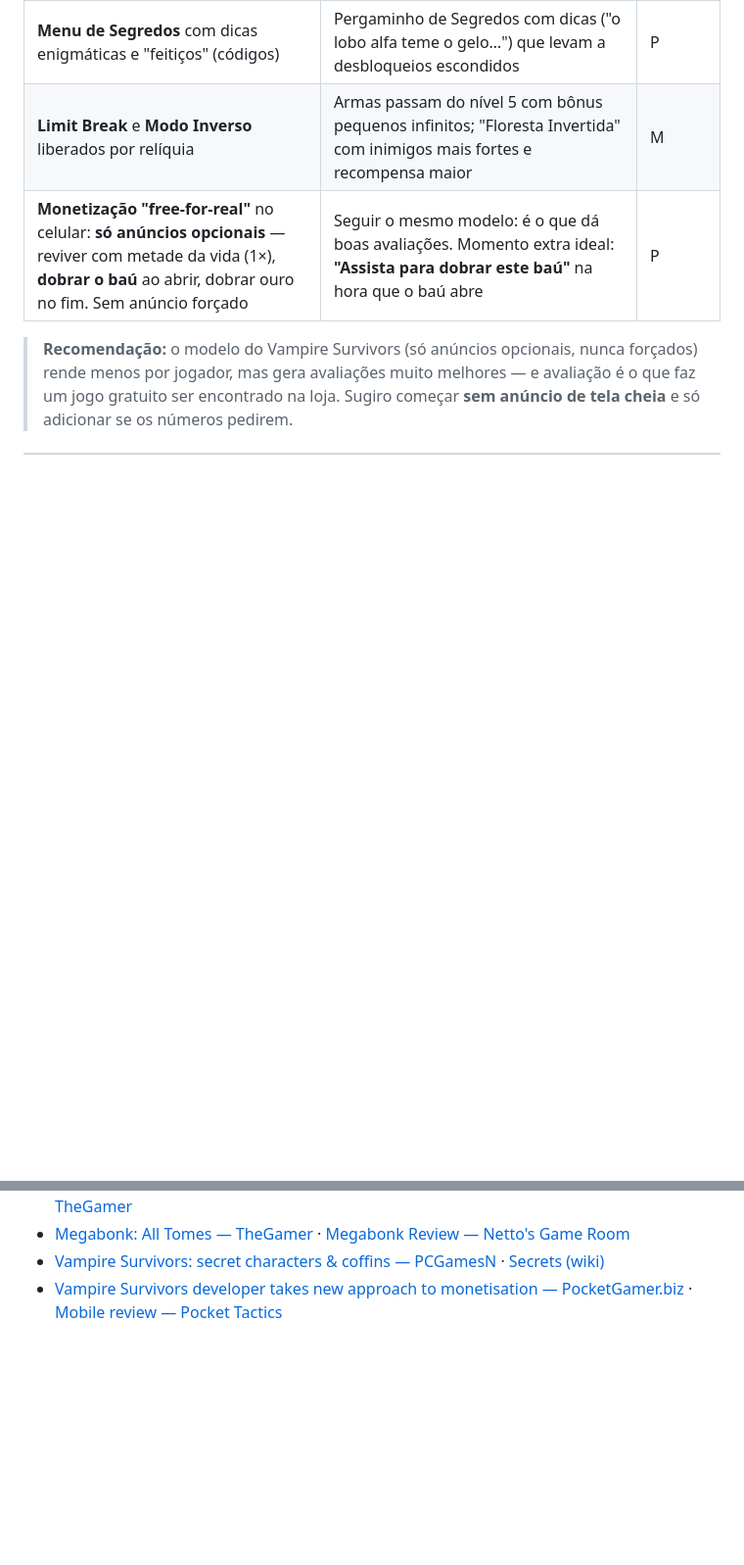
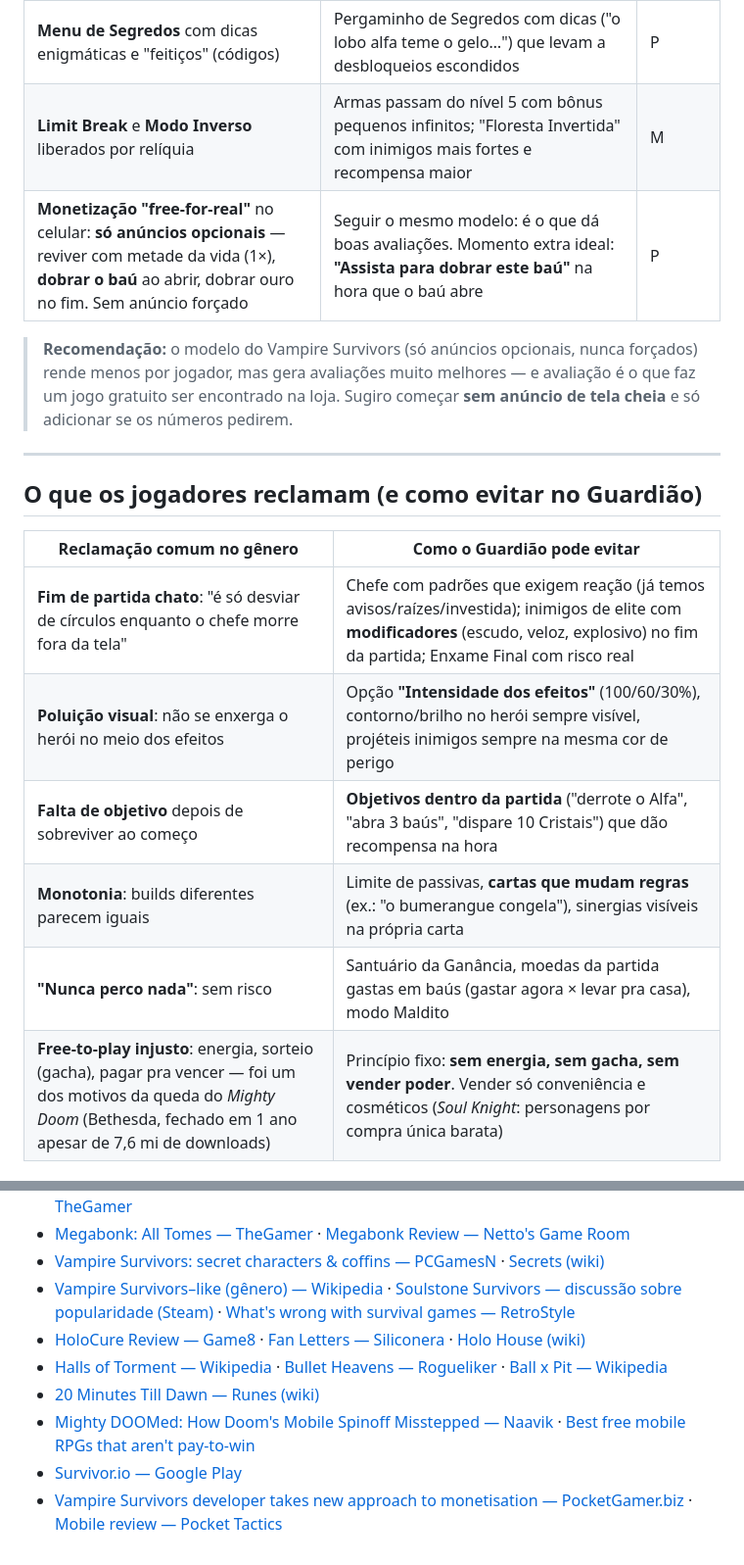
Before and after one commit to lopesleo/Guardiao-Game, a Markdown page: docs/IDEIAS_RETENCAO.md, 2 parts joined by grey strips. Shown at 98% size. GitHub-like rendering; blank space fills up the shorter version.

```diff
--- a/docs/IDEIAS_RETENCAO.md
+++ b/docs/IDEIAS_RETENCAO.md
@@ -49,3 +49,17 @@ se **gera receita** no modelo com anúncios.
 > forçados) rende menos por jogador, mas gera avaliações muito melhores — e
 > avaliação é o que faz um jogo gratuito ser encontrado na loja. Sugiro começar
 > **sem anúncio de tela cheia** e só adicionar se os números pedirem.
+
+---
+
+## O que os jogadores reclamam (e como evitar no Guardião)
+
+| Reclamação comum no gênero | Como o Guardião pode evitar |
+|---|---|
+| **Fim de partida chato**: "é só desviar de círculos enquanto o chefe morre fora da tela" | Chefe com padrões que exigem reação (já temos avisos/raízes/investida); inimigos de elite com **modificadores** (escudo, veloz, explosivo) no fim da partida; Enxame Final com risco real |
+| **Poluição visual**: não se enxerga o herói no meio dos efeitos | Opção **"Intensidade dos efeitos"** (100/60/30%), contorno/brilho no herói sempre visível, projéteis inimigos sempre na mesma cor de perigo |
+| **Falta de objetivo** depois de sobreviver ao começo | **Objetivos dentro da partida** ("derrote o Alfa", "abra 3 baús", "dispare 10 Cristais") que dão recompensa na hora |
+| **Monotonia**: builds diferentes parecem iguais | Limite de passivas, **cartas que mudam regras** (ex.: "o bumerangue congela"), sinergias visíveis na própria carta |
+| **"Nunca perco nada"**: sem risco | Santuário da Ganância, moedas da partida gastas em baús (gastar agora × levar pra casa), modo Maldito |
+| **Free-to-play injusto**: energia, sorteio (gacha), pagar pra vencer — foi um dos motivos da queda do *Mighty Doom* (Bethesda, fechado em 1 ano apesar de 7,6 mi de downloads) | Princípio fixo: **sem energia, sem gacha, sem vender poder**. Vender só conveniência e cosméticos (*Soul Knight*: personagens por compra única barata) |
+
@@ -123,4 +152,10 @@ dia que ainda não tentou.
 - [Megabonk Mechanics: Timer, Shrines, Scaling](https://megabonk.org/guides/mechanics/) · [Shrines Guide](https://megabonk.org/guides/mechanics/shrines/) · [All Shrine Effects — TheGamer](https://www.thegamer.com/megabonk-all-shrine-effects-what-they-do-guide/)
 - [Megabonk: All Tomes — TheGamer](https://www.thegamer.com/megabonk-all-tomes-how-to-unlock-requirements-guide/) · [Megabonk Review — Netto's Game Room](https://www.nettosgameroom.com/2025/10/megabonk-review.html)
 - [Vampire Survivors: secret characters & coffins — PCGamesN](https://www.pcgamesn.com/vampire-survivors/unlock-characters) · [Secrets (wiki)](https://vampire-survivors.fandom.com/wiki/Secret)
+- [Vampire Survivors–like (gênero) — Wikipedia](https://en.wikipedia.org/wiki/Vampire_Survivors%E2%80%93like) · [Soulstone Survivors — discussão sobre popularidade (Steam)](https://steamcommunity.com/app/2066020/discussions/0/4337608555590600768/) · [What's wrong with survival games — RetroStyle](https://retrostylegames.com/blog/whats-wrong-with-survival-games-and-how-can-they-be-fixed/)
+- [HoloCure Review — Game8](https://game8.co/articles/reviews/770) · [Fan Letters — Siliconera](https://www.siliconera.com/what-are-fan-letters-in-holocure-and-how-to-get-them/) · [Holo House (wiki)](https://holocure.wiki.gg/wiki/Holo_House)
+- [Halls of Torment — Wikipedia](https://en.wikipedia.org/wiki/Halls_of_Torment) · [Bullet Heavens — Rogueliker](https://rogueliker.com/bullet-heaven-games-like-vampire-survivors/) · [Ball x Pit — Wikipedia](https://en.wikipedia.org/wiki/Ball_x_Pit)
+- [20 Minutes Till Dawn — Runes (wiki)](https://20-minutes-till-dawn.fandom.com/wiki/Runes)
+- [Mighty DOOMed: How Doom's Mobile Spinoff Misstepped — Naavik](https://naavik.co/deep-dives/how-dooms-mobile-spinoff-misstepped/) · [Best free mobile RPGs that aren't pay-to-win](https://www.mobilegamereport.com/articles/best-mobile-roguelites-2026)
+- [Survivor.io — Google Play](https://play.google.com/store/apps/details/Survivor_io?id=com.dxx.firenow&hl=en_US)
 - [Vampire Survivors developer takes new approach to monetisation — PocketGamer.biz](https://www.pocketgamer.biz/vampire-survivors-developer-takes-new-approach-to-monetisation/) · [Mobile review — Pocket Tactics](https://www.pockettactics.com/vampire-survivors/review)
```
Also changed, not shown: other parts of docs/IDEIAS_RETENCAO.md (+15 -0 lines).
